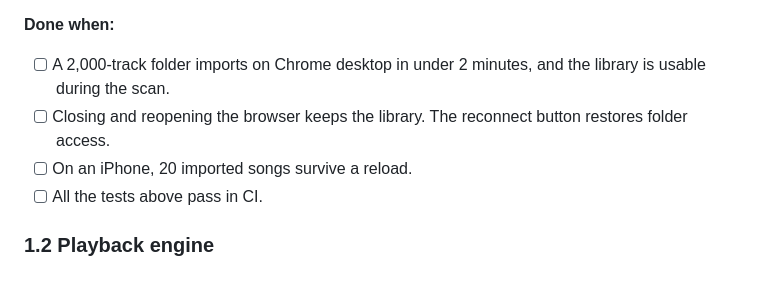
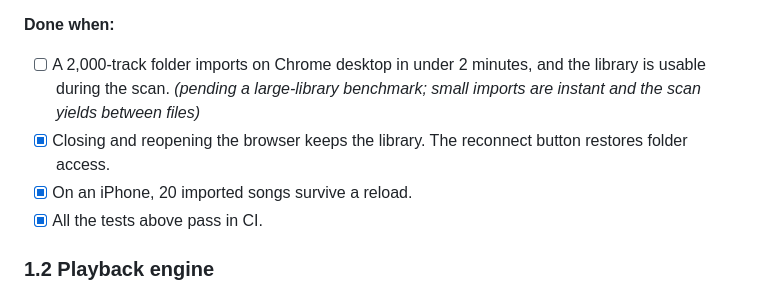
Before and after one commit to rooney011/beat-lab, a Markdown page: docs/ROADMAP.md, the part around the change. Drawn GitHub-style.

Commit message:
Tick milestone 1.1 Done-when boxes (persistence, iPhone, CI green)
Left the 2,000-track/<2min box unticked pending a large-library benchmark.

Co-Authored-By: Claude Opus 4.8 <noreply@anthropic.com>

```diff
--- a/docs/ROADMAP.md
+++ b/docs/ROADMAP.md
@@ -149,10 +149,10 @@ Phase 1 is big, so it's four milestones. Ship each one separately.
 
 **Done when:**
 
-- [ ] A 2,000-track folder imports on Chrome desktop in under 2 minutes, and the library is usable during the scan.
-- [ ] Closing and reopening the browser keeps the library. The reconnect button restores folder access.
-- [ ] On an iPhone, 20 imported songs survive a reload.
-- [ ] All the tests above pass in CI.
+- [ ] A 2,000-track folder imports on Chrome desktop in under 2 minutes, and the library is usable during the scan. _(pending a large-library benchmark; small imports are instant and the scan yields between files)_
+- [x] Closing and reopening the browser keeps the library. The reconnect button restores folder access.
+- [x] On an iPhone, 20 imported songs survive a reload.
+- [x] All the tests above pass in CI.
 
 ### 1.2 Playback engine
 
```
